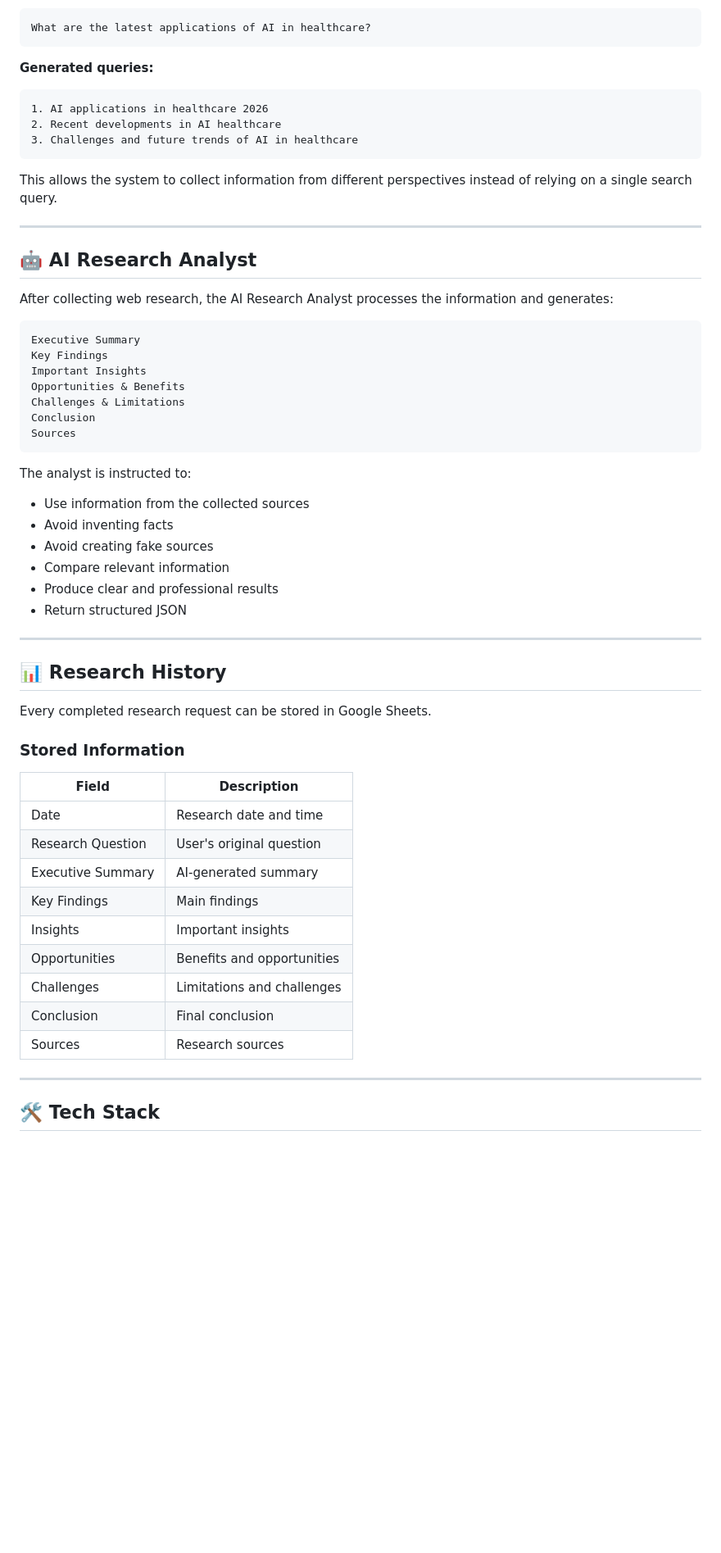
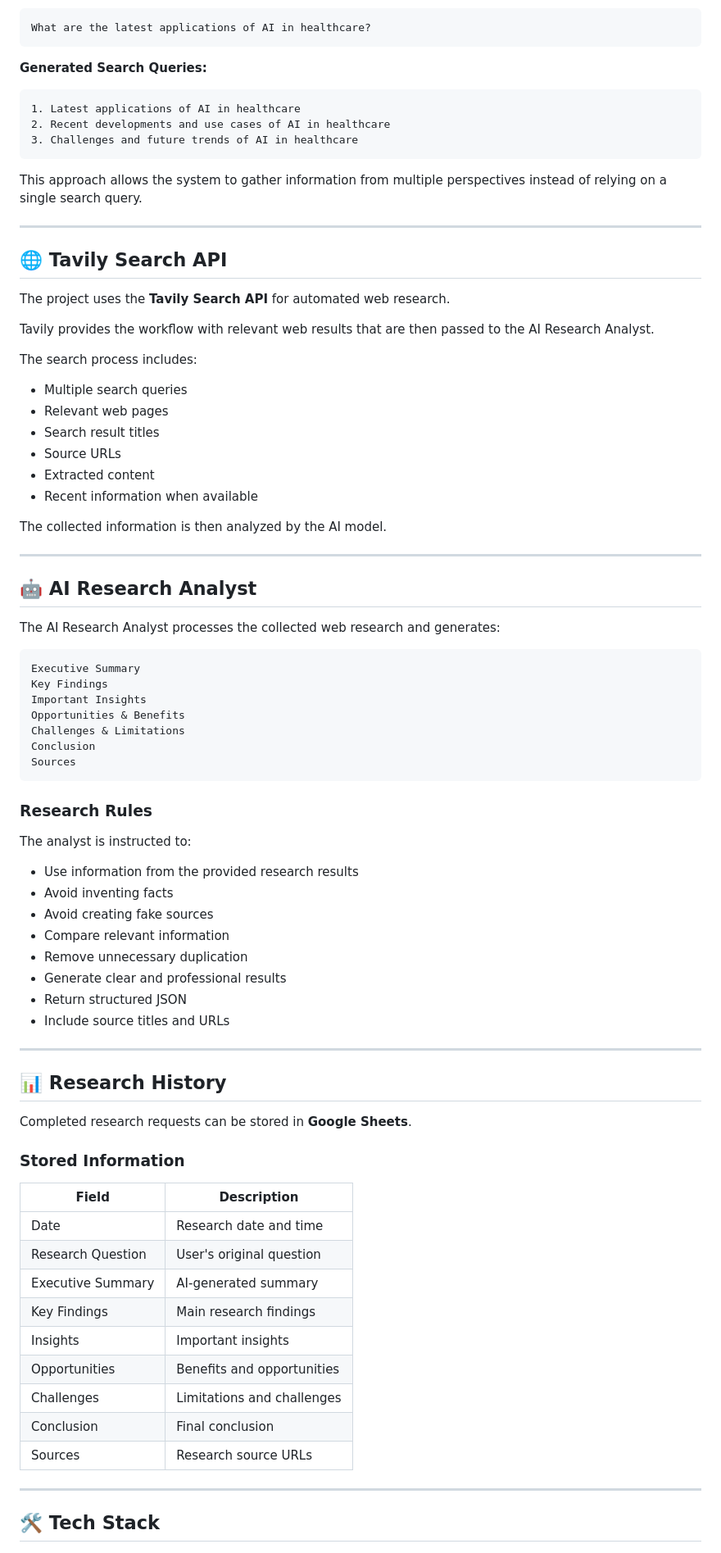
Before and after one commit to JunaidZulfiqar07/DAY-11-AI-Research-Assistant, a Markdown page: README.md, the part around one of its changes. Shown at 82% size. Drawn GitHub-style; blank space fills up the shorter version.

````diff
--- a/README.md
+++ b/README.md
@@ -134,21 +140,40 @@ The Research Planner converts one research question into multiple focused search
 What are the latest applications of AI in healthcare?
 ```
 
-**Generated queries:**
+**Generated Search Queries:**
 
 ```text
-1. AI applications in healthcare 2026
-2. Recent developments in AI healthcare
+1. Latest applications of AI in healthcare
+2. Recent developments and use cases of AI in healthcare
 3. Challenges and future trends of AI in healthcare
 ```
 
-This allows the system to collect information from different perspectives instead of relying on a single search query.
+This approach allows the system to gather information from multiple perspectives instead of relying on a single search query.
+
+---
+
+## 🌐 Tavily Search API
+
+The project uses the **Tavily Search API** for automated web research.
+
+Tavily provides the workflow with relevant web results that are then passed to the AI Research Analyst.
+
+The search process includes:
+
+* Multiple search queries
+* Relevant web pages
+* Search result titles
+* Source URLs
+* Extracted content
+* Recent information when available
+
+The collected information is then analyzed by the AI model.
 
 ---
 
 ## 🤖 AI Research Analyst
 
-After collecting web research, the AI Research Analyst processes the information and generates:
+The AI Research Analyst processes the collected web research and generates:
 
 ```text
 Executive Summary
@@ -160,20 +185,24 @@ Conclusion
 Sources
 ```
 
+### Research Rules
+
 The analyst is instructed to:
 
-* Use information from the collected sources
+* Use information from the provided research results
 * Avoid inventing facts
 * Avoid creating fake sources
 * Compare relevant information
-* Produce clear and professional results
+* Remove unnecessary duplication
+* Generate clear and professional results
 * Return structured JSON
+* Include source titles and URLs
 
 ---
 
 ## 📊 Research History
 
-Every completed research request can be stored in Google Sheets.
+Completed research requests can be stored in **Google Sheets**.
 
 ### Stored Information
 
@@ -182,12 +211,12 @@ Every completed research request can be stored in Google Sheets.
 | Date              | Research date and time     |
 | Research Question | User's original question   |
 | Executive Summary | AI-generated summary       |
-| Key Findings      | Main findings              |
+| Key Findings      | Main research findings     |
 | Insights          | Important insights         |
 | Opportunities     | Benefits and opportunities |
 | Challenges        | Limitations and challenges |
 | Conclusion        | Final conclusion           |
-| Sources           | Research sources           |
+| Sources           | Research source URLs       |
 
 ---
 
````
Also changed, not shown: other parts of README.md (+106 -67 lines).
